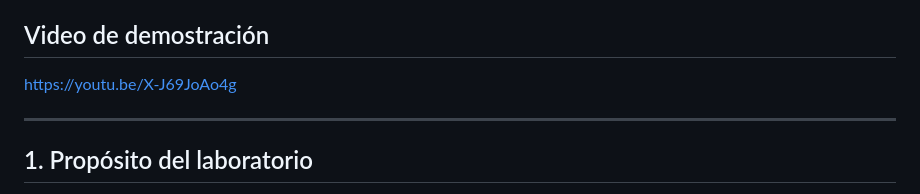
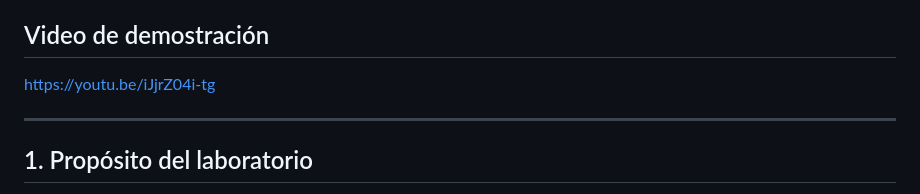
Before and after one commit to OAPR2000/Seguridad-redes-Omar-Paulino-2025-1325, a Markdown page: Tarea Semana 2 (Practica 1).md, the part around the change. Drawn GitHub-style.

```diff
--- a/Tarea Semana 2 (Practica 1).md
+++ b/Tarea Semana 2 (Practica 1).md
@@ -5,7 +5,7 @@
 
 ## Video de demostración
 
-https://youtu.be/X-J69JoAo4g
+https://youtu.be/iJjrZ04i-tg
 
 ---
 
```
